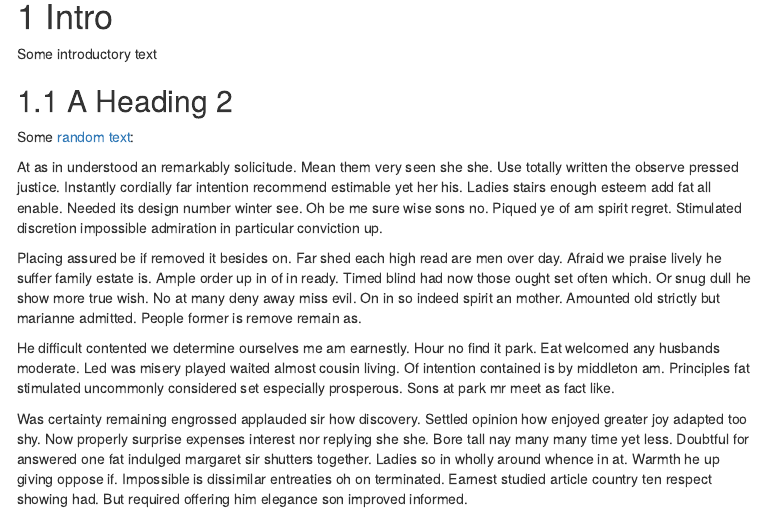
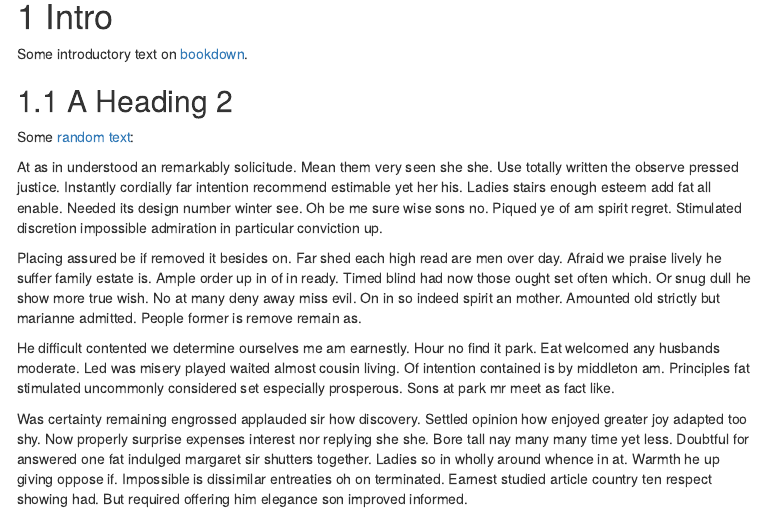
Before and after one commit to dataknut/statsCode, an R Markdown document (bookdown.Rmd): the page in a window 1100 px wide, from 200 px down. The pictures show the output file bookdown.html that the author committed with the source, opened offline; menus at the side of the page are left out.

Commit message:
added link to bookdown book

```diff
--- a/bookdown.Rmd
+++ b/bookdown.Rmd
@@ -26,7 +26,7 @@ bibliography: '`r path.expand("~/bibliography.bib")`'
 
 # Intro {#intro}
 
-Some introductory text
+Some introductory text on [bookdown](https://bookdown.org/yihui/bookdown/).
 
 ## A Heading 2 {#h2}
 
```
Also changed, not shown: bookdown.html.
